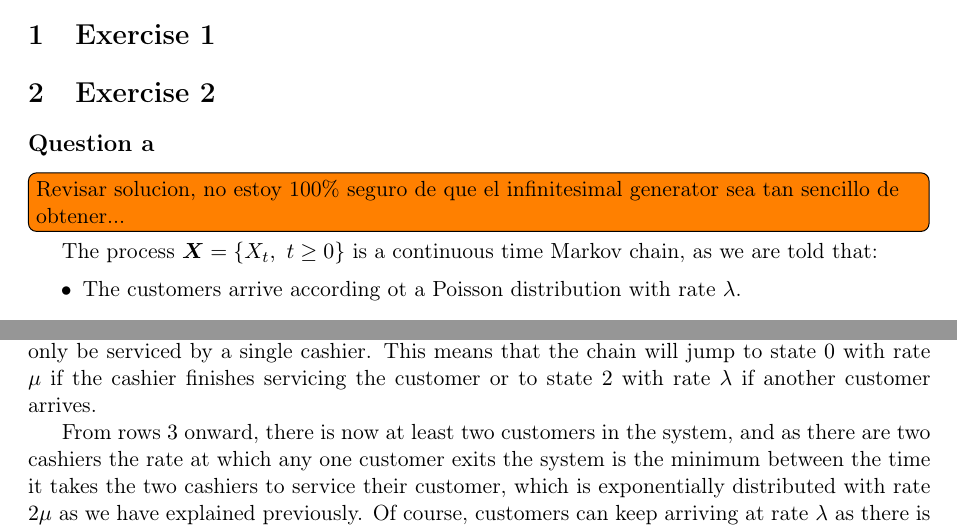
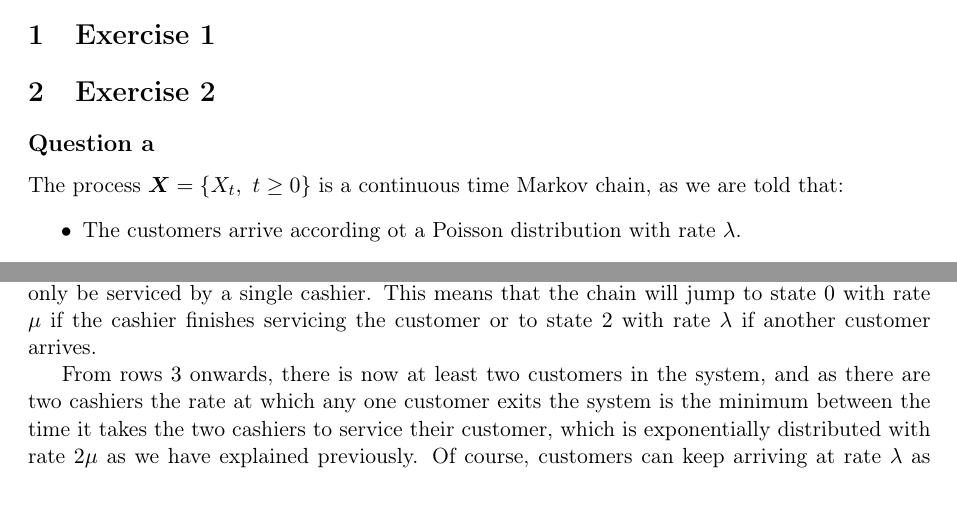
Before and after one commit to RicardoHS/informatikos-uc3m, a LaTeX problem sheet (stochastic/sp-assignment2/report/sp-assignment2.tex): two parts of the page, joined at a grey line, cut so that both start at the same text. Compiled offline with pdfLaTeX.

Commit message:
Remove todo

```diff
--- a/stochastic/sp-assignment2/report/sp-assignment2.tex
+++ b/stochastic/sp-assignment2/report/sp-assignment2.tex
@@ -28,7 +28,6 @@
 
 \section{Exercise 2}
 \subsection*{Question a}
-\todo[inline]{Revisar solucion, no estoy 100\% seguro de que el infinitesimal generator sea tan sencillo de obtener...}
 The process $\bm{X} = \{X_t, \ t\geq 0\}$ is a continuous time Markov chain, as we are told that:
 \begin{itemize}
 	\item The customers arrive according ot a Poisson distribution with rate $\lambda$.
@@ -57,7 +56,7 @@ In the case of the first one, this is because we can only go from state $X_t = 0
 
 In the case of the second row, now there is only one customer in the system and so he can only be serviced by a single cashier. This means that the chain will jump to state $0$ with rate $\mu$ if the cashier finishes servicing the customer or to state $2$ with rate $\lambda$ if another customer arrives.
 
-From rows $3$ onward, there is now at least two customers in the system, and as there are two cashiers the rate at which any one customer exits the system is the minimum between the time it takes the two cashiers to service their customer, which is exponentially distributed with rate $2\mu$ as we have explained previously.
+From rows $3$ onwards, there is now at least two customers in the system, and as there are two cashiers the rate at which any one customer exits the system is the minimum between the time it takes the two cashiers to service their customer, which is exponentially distributed with rate $2\mu$ as we have explained previously.
 Of course, customers can keep arriving at rate $\lambda$ as there is no limit to the amount of customers in the system.
 
 
```
